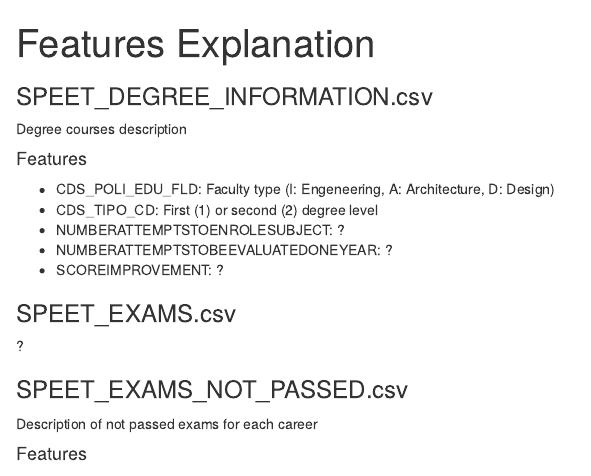
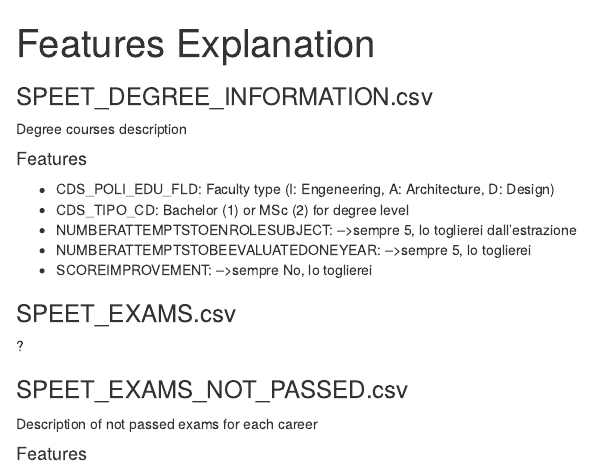
Before and after one commit to Pa-O-La/mixedmodel, an R Markdown document (features_explanation.Rmd): the page in a window 1100 px wide, from its top. Rendered offline with R 4.5, knitr and Pandoc, with nearby package versions.

Commit message:
data exploration

```diff
--- a/features_explanation.Rmd
+++ b/features_explanation.Rmd
@@ -12,10 +12,11 @@ Degree courses description
 
 #### Features
 - CDS_POLI_EDU_FLD: Faculty type (I: Engeneering, A: Architecture, D: Design)
-- CDS_TIPO_CD: First (1) or second (2) degree level
-- NUMBERATTEMPTSTOENROLESUBJECT: ?
-- NUMBERATTEMPTSTOBEEVALUATEDONEYEAR: ?
-- SCOREIMPROVEMENT: ?
+- CDS_TIPO_CD: Bachelor (1) or MSc (2) for degree level
+- NUMBERATTEMPTSTOENROLESUBJECT: -->sempre 5, lo toglierei dall'estrazione
+- NUMBERATTEMPTSTOBEEVALUATEDONEYEAR: -->sempre 5, lo toglierei
+- SCOREIMPROVEMENT: -->sempre No, lo toglierei
+
 
 ### SPEET_EXAMS.csv
 ?
```
